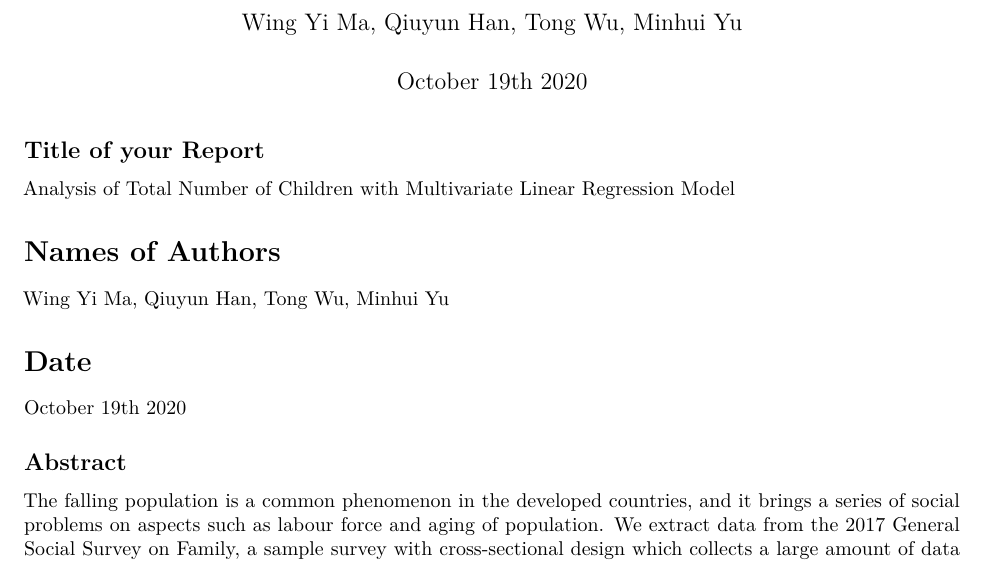
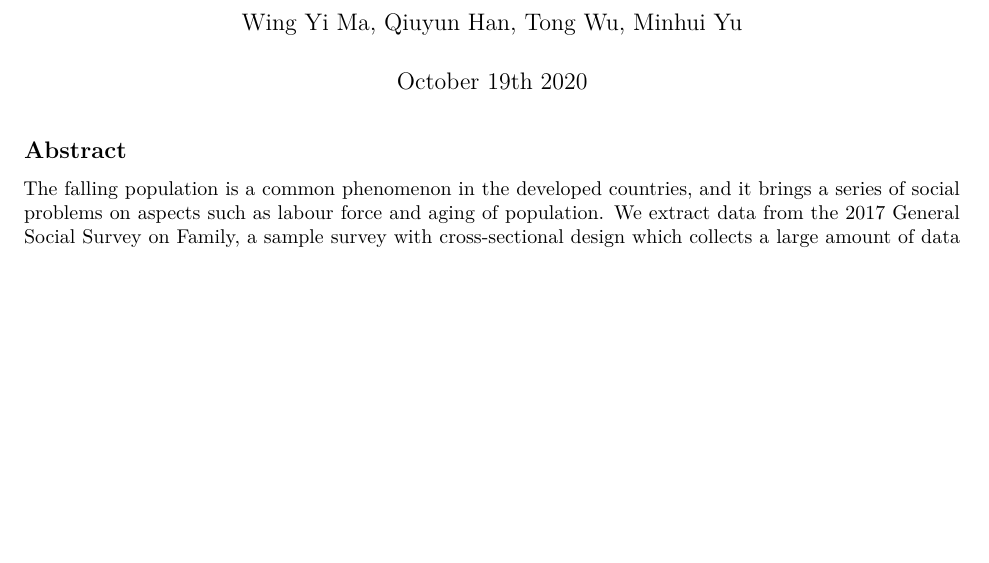
Before and after one commit to QiuyunHan/PS2, an R Markdown document (ProblemSet2.Rmd): part of page 1 of 7, cut so that both start at the same text, the shorter picture padded with empty space. Rendered offline with R 4.5, knitr and Pandoc, then LaTeX, with nearby package versions; both versions are drawn in the output format of the newer one; some code elsewhere in the file could not run offline.

Commit message:
Add files via upload

````diff
--- a/ProblemSet2.Rmd
+++ b/ProblemSet2.Rmd
@@ -3,15 +3,15 @@ title: "Analysis of Total Number of Children with Multivariate Linear Regression
 author: "Wing Yi Ma, Qiuyun Han, Tong Wu, Minhui Yu"
 date: "October 19th 2020"
 output:
+  pdf_document:
+    latex_engine: xelatex
   html_document:
     df_print: paged
-  pdf_document:
-    latex_engine: xelatex
 ---
 
 ```{r setup, include=FALSE}
 knitr::opts_chunk$set(echo = FALSE)
-# install.packages("rsq") #uncomment this if you have not installed it
+# install.packages("rsq") #uncomment this if you have not installed the package
 library(ggplot2)
 library(dplyr)
 library(rsq)
@@ -21,14 +21,7 @@ library(tidyverse)
 gss <- read_csv("gss.csv")
 ```
 
-## Title of your Report
-Analysis of Total Number of Children with Multivariate Linear Regression Model
 
-# Names of Authors
-Wing Yi Ma, Qiuyun Han, Tong Wu, Minhui Yu
-
-# Date
-October 19th 2020
 
 ## Abstract
 
````
Also changed, not shown: ProblemSet2.Rmd (4 more changed lines).
